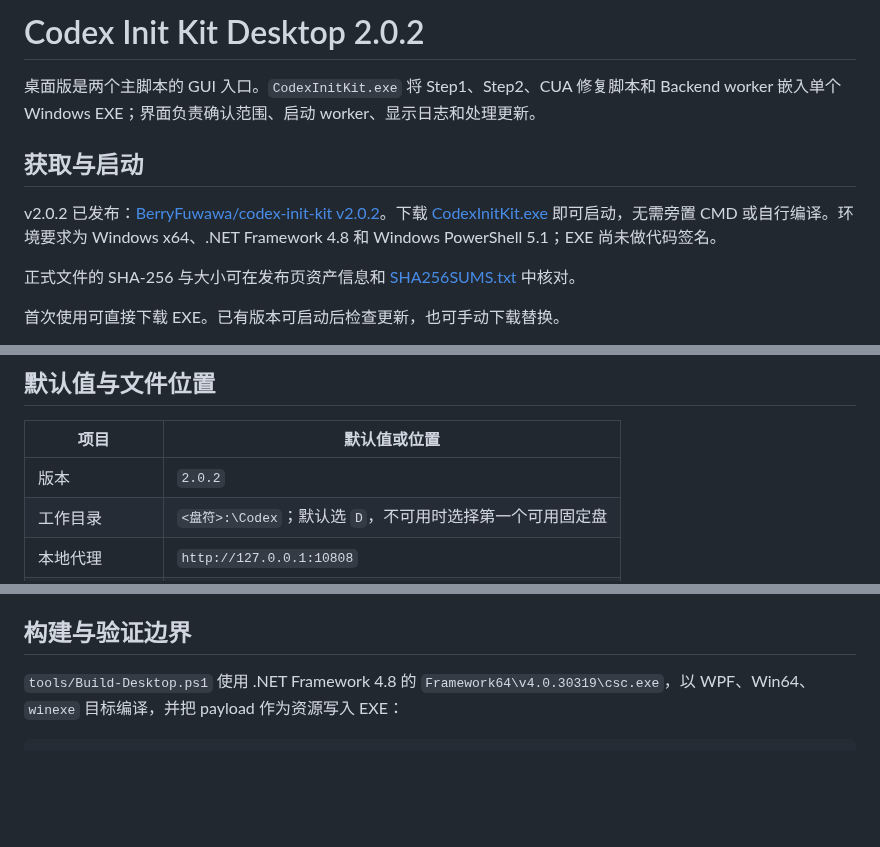
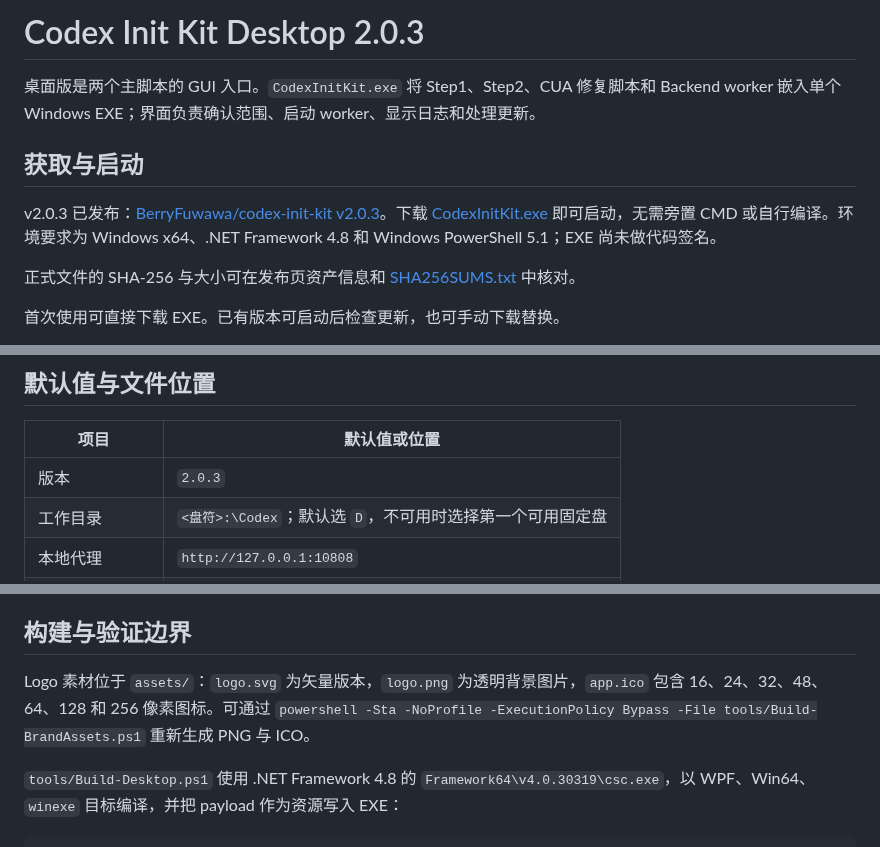
Before and after one commit to BerryFuwawa/codex-init-kit, a Markdown page: docs/Desktop.md, 3 parts joined by grey strips. GitHub-like rendering; blank space fills up the shorter version.

Commit message:
Add unified application logo and Windows icons

```diff
--- a/docs/Desktop.md
+++ b/docs/Desktop.md
@@ -1,8 +1,8 @@
-# Codex Init Kit Desktop 2.0.2
+# Codex Init Kit Desktop 2.0.3
 
 桌面版是两个主脚本的 GUI 入口。`CodexInitKit.exe` 将 Step1、Step2、CUA 修复脚本和 Backend worker 嵌入单个 Windows EXE；界面负责确认范围、启动 worker、显示日志和处理更新。
 
 ## 获取与启动
 
-v2.0.2 已发布：[BerryFuwawa/codex-init-kit v2.0.2](https://github.com/BerryFuwawa/codex-init-kit/releases/tag/v2.0.2)。下载 [CodexInitKit.exe](https://github.com/BerryFuwawa/codex-init-kit/releases/download/v2.0.2/CodexInitKit.exe) 即可启动，无需旁置 CMD 或自行编译。环境要求为 Windows x64、.NET Framework 4.8 和 Windows PowerShell 5.1；EXE 尚未做代码签名。
+v2.0.3 已发布：[BerryFuwawa/codex-init-kit v2.0.3](https://github.com/BerryFuwawa/codex-init-kit/releases/tag/v2.0.3)。下载 [CodexInitKit.exe](https://github.com/BerryFuwawa/codex-init-kit/releases/download/v2.0.3/CodexInitKit.exe) 即可启动，无需旁置 CMD 或自行编译。环境要求为 Windows x64、.NET Framework 4.8 和 Windows PowerShell 5.1；EXE 尚未做代码签名。
 
@@ -30,7 +30,7 @@ v2.0.2 已发布：[BerryFuwawa/codex-init-kit v2.0.2](https://github.com/BerryF
 
 | 项目 | 默认值或位置 |
 | --- | --- |
-| 版本 | `2.0.2` |
+| 版本 | `2.0.3` |
 | 工作目录 | `<盘符>:\Codex`；默认选 `D`，不可用时选择第一个可用固定盘 |
 | 本地代理 | `http://127.0.0.1:10808` |
 | 父模型 | `gpt-6.1-sol`，`medium` |
@@ -50,6 +50,8 @@ v2.0.2 已发布：[BerryFuwawa/codex-init-kit v2.0.2](https://github.com/BerryF
 5. GUI 退出后由独立 PowerShell 进程执行 `File.Replace`，保持原 EXE 的目录和文件名，并启动新版。成功后删除临时旧版文件；失败时尝试恢复原可用版本。更新日志保存在桌面日志目录。
 
 ## 构建与验证边界
+
+Logo 素材位于 `assets/`：`logo.svg` 为矢量版本，`logo.png` 为透明背景图片，`app.ico` 包含 16、24、32、48、64、128 和 256 像素图标。可通过 `powershell -Sta -NoProfile -ExecutionPolicy Bypass -File tools/Build-BrandAssets.ps1` 重新生成 PNG 与 ICO。
 
 `tools/Build-Desktop.ps1` 使用 .NET Framework 4.8 的 `Framework64\v4.0.30319\csc.exe`，以 WPF、Win64、`winexe` 目标编译，并把 payload 作为资源写入 EXE：
 
```
Also changed, not shown: other parts of docs/Desktop.md (+1 -1 lines), README.md (+2 -0 lines), docs/Release-2.0.3.md (added, +7 -0 lines), assets/logo.png (added), 11 other files.
